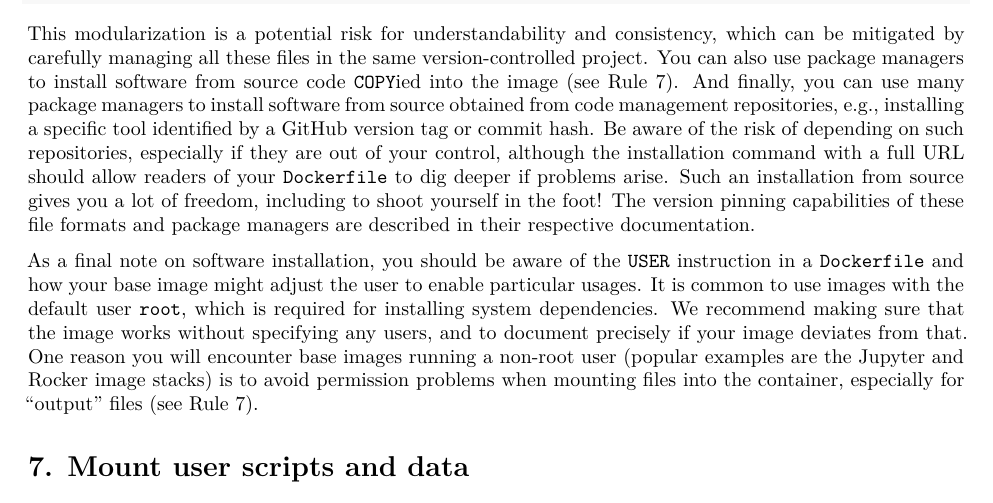
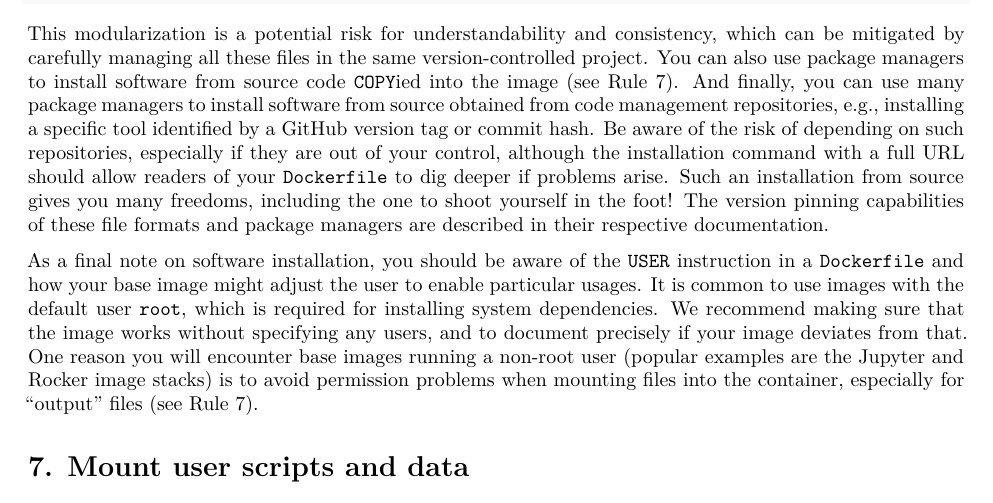
Before and after one commit to nuest/ten-simple-rules-dockerfiles, an R Markdown document (ten-simple-rules-dockerfiles.Rmd): part of page 10 of 19, cut so that both start at the same text. Rendered offline with R 4.5, knitr and Pandoc, then LaTeX, with nearby package versions; drawn as R Markdown's standard PDF in place of the format the file asks for.

Commit message:
Rephrase closer to the original

```diff
--- a/ten-simple-rules-dockerfiles.Rmd
+++ b/ten-simple-rules-dockerfiles.Rmd
@@ -509,7 +509,7 @@ This modularization is a potential risk for understandability and consistency, w
 You can also use package managers to install software from source code `COPY`ied into the image (see&nbsp;\ruleref{rule:mount}).
 And finally, you can use many package managers to install software from source obtained from code management repositories, e.g., installing a specific tool identified by a GitHub version tag or commit hash.
 Be aware of the risk of depending on such repositories, especially if they are out of your control, although the installation command with a full URL should allow readers of your `Dockerfile` to dig deeper if problems arise.
-Such an installation from source gives you a lot of freedom, including to shoot yourself in the foot!
+Such an installation from source gives you many freedoms, including the one to shoot yourself in the foot!
 The version pinning capabilities of these file formats and package managers are described in their respective documentation.
 
 As a final note on software installation, you should be aware of the [`USER` instruction](https://docs.docker.com/engine/reference/builder/#user) in a `Dockerfile` and how your base image might adjust the user to enable particular usages.
```
Also changed, not shown: ten-simple-rules-dockerfiles.tex.
